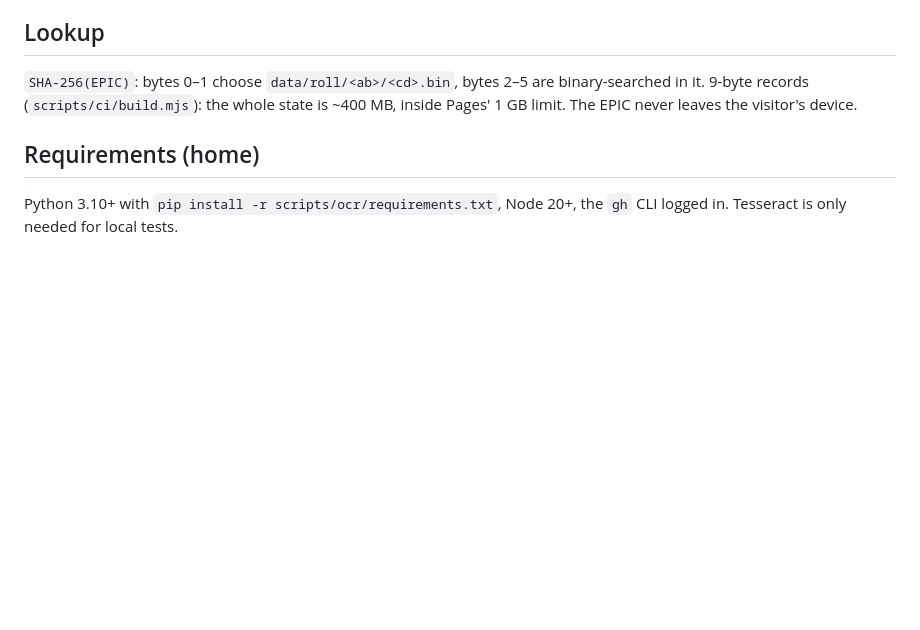
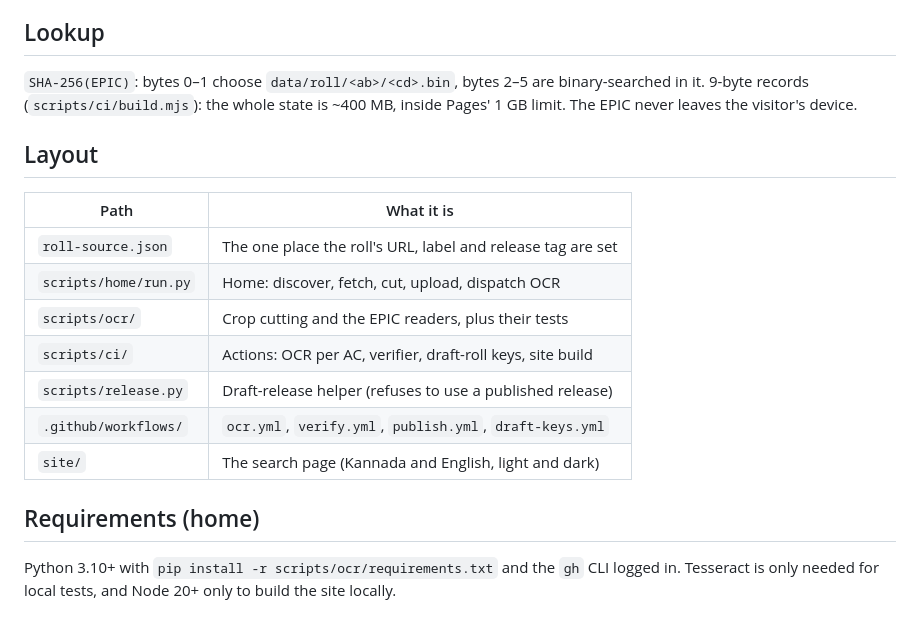
Before and after one commit to gouthamganeshm/Karnataka_Final_Roll_2026, a Markdown page: README.md, the part around one of its changes. GitHub-like rendering; blank space fills up the shorter version.

```diff
--- a/README.md
+++ b/README.md
@@ -65,7 +88,20 @@ cross-check) is skipped and fetched later with `run.py eng-audit`.
 binary-searched in it. 9-byte records (`scripts/ci/build.mjs`): the whole state
 is ~400 MB, inside Pages' 1 GB limit. The EPIC never leaves the visitor's device.
 
+## Layout
+
+| Path | What it is |
+|---|---|
+| `roll-source.json` | The one place the roll's URL, label and release tag are set |
+| `scripts/home/run.py` | Home: discover, fetch, cut, upload, dispatch OCR |
+| `scripts/ocr/` | Crop cutting and the EPIC readers, plus their tests |
+| `scripts/ci/` | Actions: OCR per AC, verifier, draft-roll keys, site build |
+| `scripts/release.py` | Draft-release helper (refuses to use a published release) |
+| `.github/workflows/` | `ocr.yml`, `verify.yml`, `publish.yml`, `draft-keys.yml` |
+| `site/` | The search page (Kannada and English, light and dark) |
+
 ## Requirements (home)
 
-Python 3.10+ with `pip install -r scripts/ocr/requirements.txt`, Node 20+,
-the `gh` CLI logged in. Tesseract is only needed for local tests.
+Python 3.10+ with `pip install -r scripts/ocr/requirements.txt` and the `gh`
+CLI logged in. Tesseract is only needed for local tests, and Node 20+ only to
+build the site locally.
```
Also changed, not shown: other parts of README.md (+40 -17 lines), PLAN.md (+1 -2 lines).
